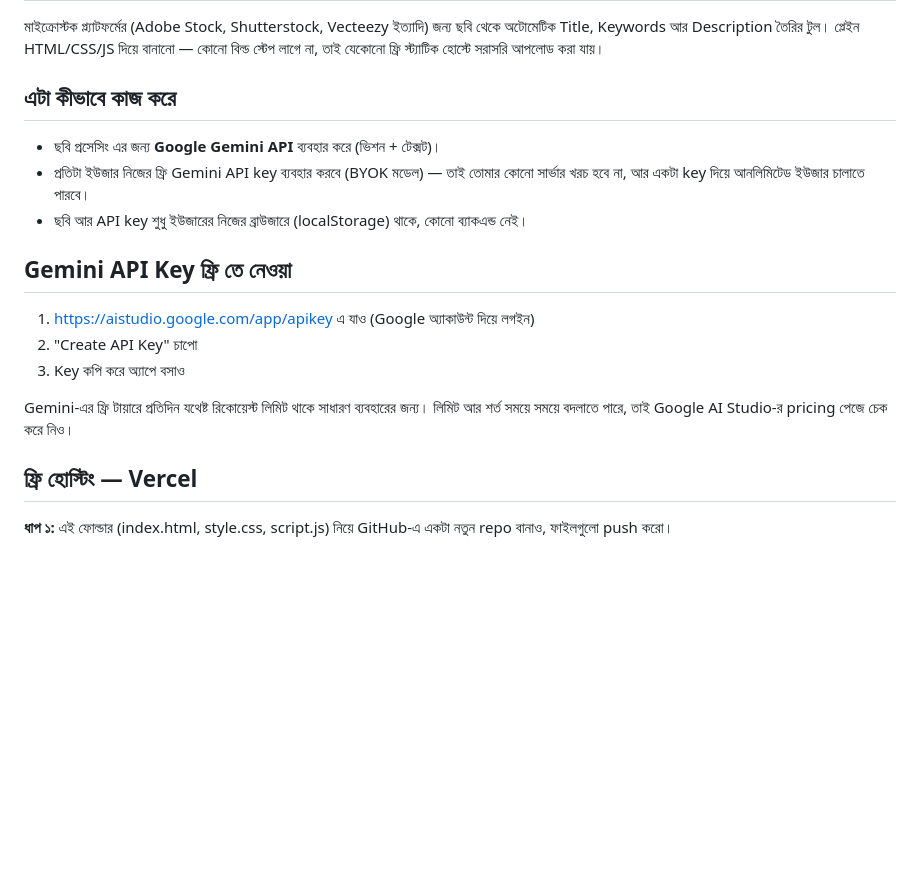
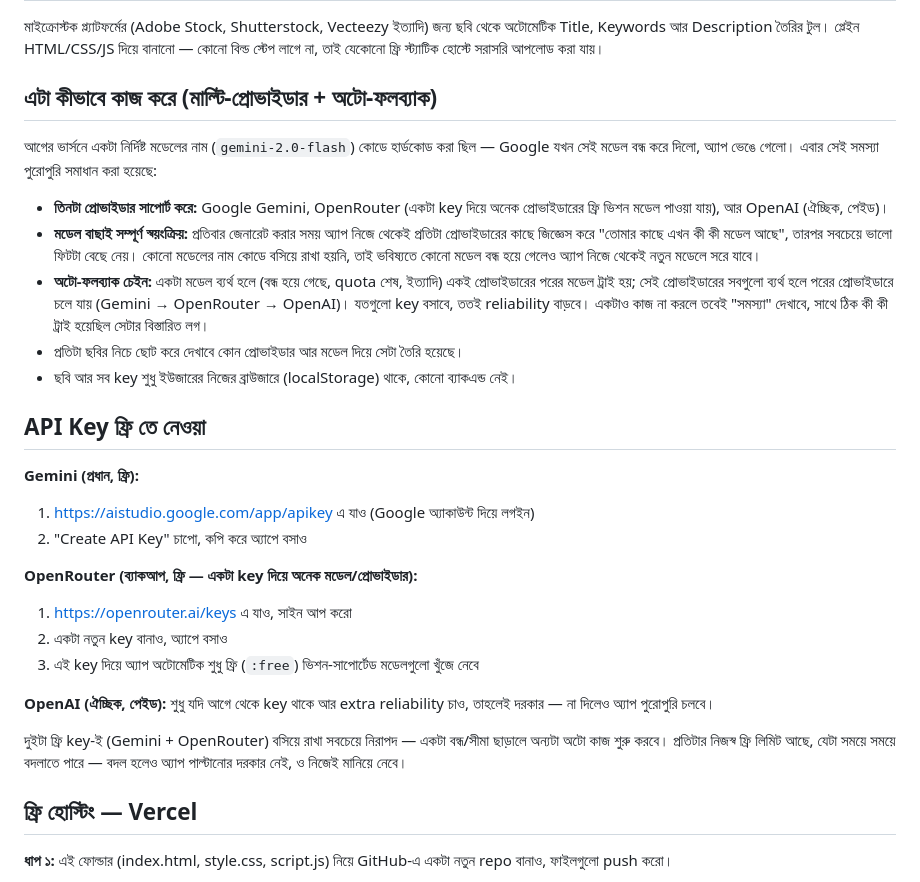
Before and after one commit to m3h3dimithu/StockMeta, a Markdown page: README.md, the part around the change. Rendered like a GitHub page; blank space fills up the shorter version.

```diff
--- a/README.md
+++ b/README.md
@@ -4,22 +4,43 @@
 অটোমেটিক Title, Keywords আর Description তৈরির টুল। প্লেইন HTML/CSS/JS দিয়ে বানানো —
 কোনো বিল্ড স্টেপ লাগে না, তাই যেকোনো ফ্রি স্ট্যাটিক হোস্টে সরাসরি আপলোড করা যায়।
 
-## এটা কীভাবে কাজ করে
+## এটা কীভাবে কাজ করে (মাল্টি-প্রোভাইডার + অটো-ফলব্যাক)
 
-- ছবি প্রসেসিং এর জন্য **Google Gemini API** ব্যবহার করে (ভিশন + টেক্সট)।
-- প্রতিটা ইউজার নিজের ফ্রি Gemini API key ব্যবহার করবে (BYOK মডেল) — তাই তোমার কোনো
-  সার্ভার খরচ হবে না, আর একটা key দিয়ে আনলিমিটেড ইউজার চালাতে পারবে।
-- ছবি আর API key শুধু ইউজারের নিজের ব্রাউজারে (localStorage) থাকে, কোনো ব্যাকএন্ড নেই।
+আগের ভার্সনে একটা নির্দিষ্ট মডেলের নাম (`gemini-2.0-flash`) কোডে হার্ডকোড করা ছিল —
+Google যখন সেই মডেল বন্ধ করে দিলো, অ্যাপ ভেঙে গেলো। এবার সেই সমস্যা পুরোপুরি
+সমাধান করা হয়েছে:
 
-## Gemini API Key ফ্রি তে নেওয়া
+- **তিনটা প্রোভাইডার সাপোর্ট করে:** Google Gemini, OpenRouter (একটা key দিয়ে
+  অনেক প্রোভাইডারের ফ্রি ভিশন মডেল পাওয়া যায়), আর OpenAI (ঐচ্ছিক, পেইড)।
+- **মডেল বাছাই সম্পূর্ণ স্বয়ংক্রিয়:** প্রতিবার জেনারেট করার সময় অ্যাপ নিজে থেকেই
+  প্রতিটা প্রোভাইডারের কাছে জিজ্ঞেস করে "তোমার কাছে এখন কী কী মডেল আছে", তারপর
+  সবচেয়ে ভালো ফিটটা বেছে নেয়। কোনো মডেলের নাম কোডে বসিয়ে রাখা হয়নি, তাই ভবিষ্যতে
+  কোনো মডেল বন্ধ হয়ে গেলেও অ্যাপ নিজে থেকেই নতুন মডেলে সরে যাবে।
+- **অটো-ফলব্যাক চেইন:** একটা মডেল ব্যর্থ হলে (বন্ধ হয়ে গেছে, quota শেষ, ইত্যাদি)
+  একই প্রোভাইডারের পরের মডেল ট্রাই হয়; সেই প্রোভাইডারের সবগুলো ব্যর্থ হলে পরের
+  প্রোভাইডারে চলে যায় (Gemini → OpenRouter → OpenAI)। যতগুলো key বসাবে, ততই
+  reliability বাড়বে। একটাও কাজ না করলে তবেই "সমস্যা" দেখাবে, সাথে ঠিক কী কী ট্রাই
+  হয়েছিল সেটার বিস্তারিত লগ।
+- প্রতিটা ছবির নিচে ছোট করে দেখাবে কোন প্রোভাইডার আর মডেল দিয়ে সেটা তৈরি হয়েছে।
+- ছবি আর সব key শুধু ইউজারের নিজের ব্রাউজারে (localStorage) থাকে, কোনো ব্যাকএন্ড নেই।
 
+## API Key ফ্রি তে নেওয়া
+
+**Gemini (প্রধান, ফ্রি):**
 1. https://aistudio.google.com/app/apikey এ যাও (Google অ্যাকাউন্ট দিয়ে লগইন)
-2. "Create API Key" চাপো
-3. Key কপি করে অ্যাপে বসাও
+2. "Create API Key" চাপো, কপি করে অ্যাপে বসাও
 
-Gemini-এর ফ্রি টায়ারে প্রতিদিন যথেষ্ট রিকোয়েস্ট লিমিট থাকে সাধারণ ব্যবহারের জন্য।
-লিমিট আর শর্ত সময়ে সময়ে বদলাতে পারে, তাই Google AI Studio-র pricing পেজে
-চেক করে নিও।
+**OpenRouter (ব্যাকআপ, ফ্রি — একটা key দিয়ে অনেক মডেল/প্রোভাইডার):**
+1. https://openrouter.ai/keys এ যাও, সাইন আপ করো
+2. একটা নতুন key বানাও, অ্যাপে বসাও
+3. এই key দিয়ে অ্যাপ অটোমেটিক শুধু ফ্রি (`:free`) ভিশন-সাপোর্টেড মডেলগুলো খুঁজে নেবে
+
+**OpenAI (ঐচ্ছিক, পেইড):** শুধু যদি আগে থেকে key থাকে আর extra reliability চাও,
+তাহলেই দরকার — না দিলেও অ্যাপ পুরোপুরি চলবে।
+
+দুইটা ফ্রি key-ই (Gemini + OpenRouter) বসিয়ে রাখা সবচেয়ে নিরাপদ — একটা বন্ধ/সীমা
+ছাড়ালে অন্যটা অটো কাজ শুরু করবে। প্রতিটার নিজস্ব ফ্রি লিমিট আছে, যেটা সময়ে সময়ে
+বদলাতে পারে — বদল হলেও অ্যাপ পাল্টানোর দরকার নেই, ও নিজেই মানিয়ে নেবে।
 
 ## ফ্রি হোস্টিং — Vercel
 
```
